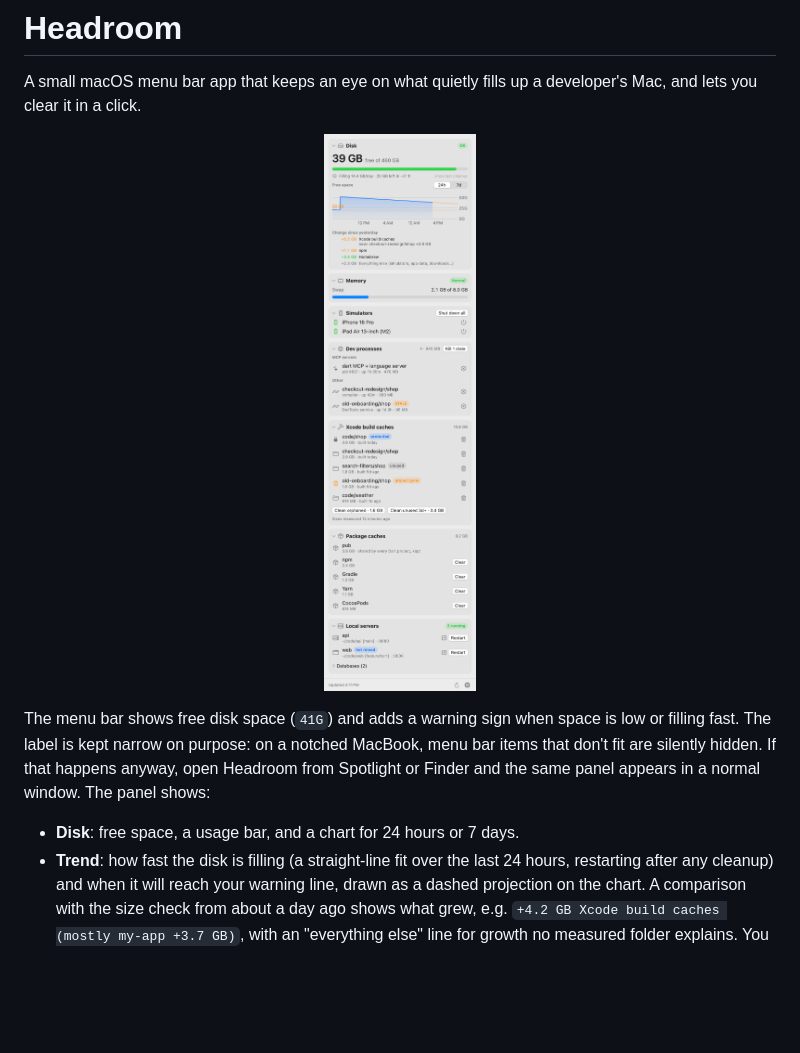
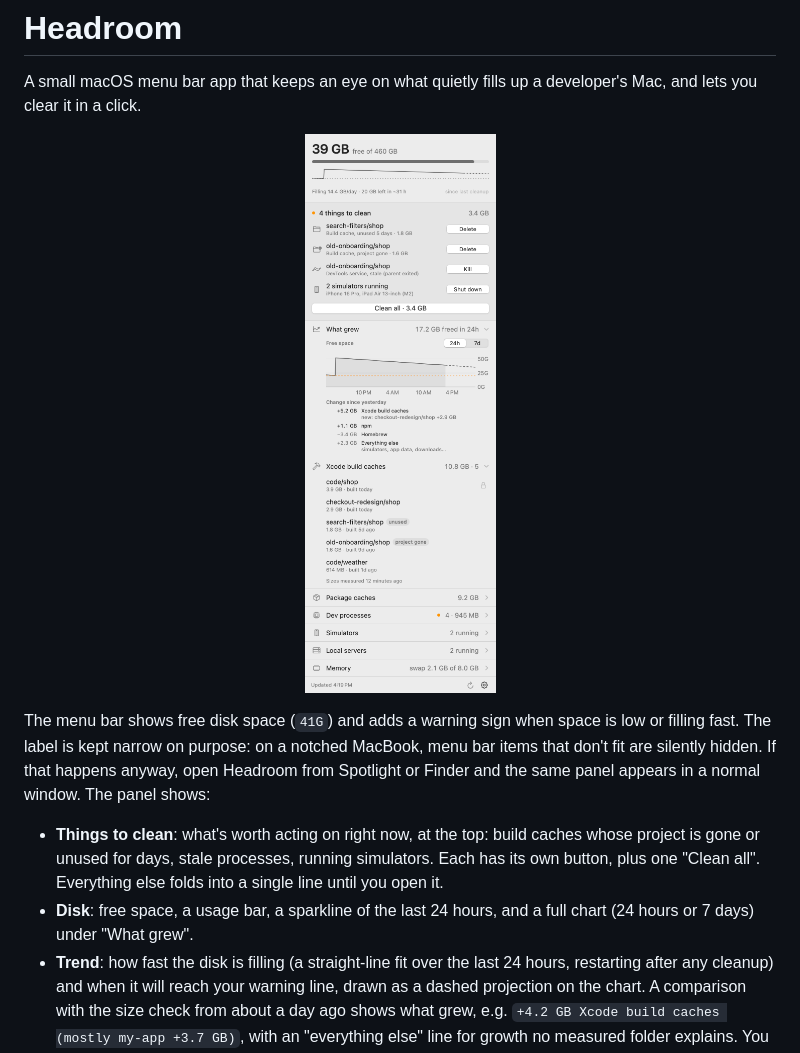
Before and after one commit to afiqsazlan/lapang, a Markdown page: README.md, the part around the change. GitHub-like rendering; pictures changed too: docs/screenshot.png; blank space fills up the shorter version.

Commit message:
Redesign the panel: things to clean first, one-line sections, single accent color

```diff
--- a/README.md
+++ b/README.md
@@ -6,7 +6,8 @@ A small macOS menu bar app that keeps an eye on what quietly fills up a develope
 
 The menu bar shows free disk space (`41G`) and adds a warning sign when space is low or filling fast. The label is kept narrow on purpose: on a notched MacBook, menu bar items that don't fit are silently hidden. If that happens anyway, open Headroom from Spotlight or Finder and the same panel appears in a normal window. The panel shows:
 
-- **Disk**: free space, a usage bar, and a chart for 24 hours or 7 days.
+- **Things to clean**: what's worth acting on right now, at the top: build caches whose project is gone or unused for days, stale processes, running simulators. Each has its own button, plus one "Clean all". Everything else folds into a single line until you open it.
+- **Disk**: free space, a usage bar, a sparkline of the last 24 hours, and a full chart (24 hours or 7 days) under "What grew".
 - **Trend**: how fast the disk is filling (a straight-line fit over the last 24 hours, restarting after any cleanup) and when it will reach your warning line, drawn as a dashed projection on the chart. A comparison with the size check from about a day ago shows what grew, e.g. `+4.2 GB Xcode build caches (mostly my-app +3.7 GB)`, with an "everything else" line for growth no measured folder explains. You get a notification when free space drops below your threshold, or when it's on course to within `forecastHours`.
 - **Memory**: memory pressure and swap. macOS can't grow swap on a nearly full disk, so a full disk shows up as memory trouble too.
 - **Simulators**: booted iOS simulators, each with a shut-down button.
```
Also changed, not shown: 3 other files.
